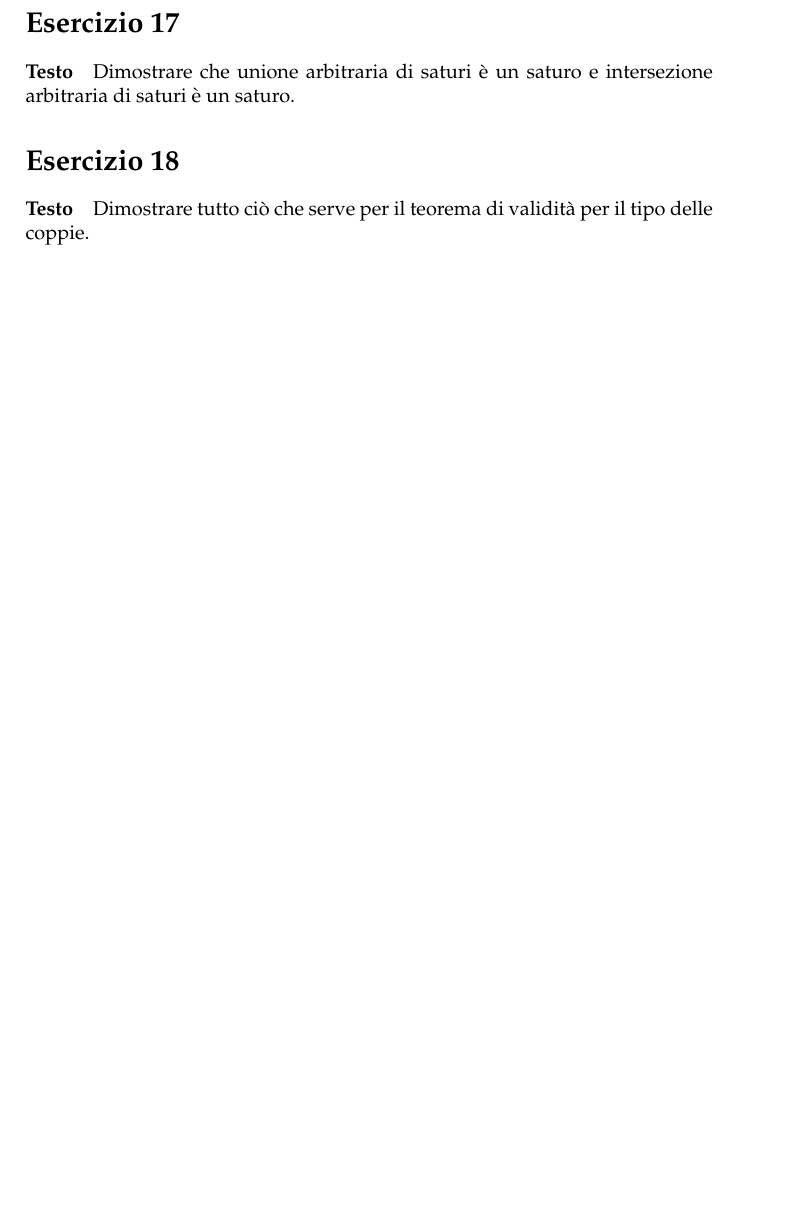
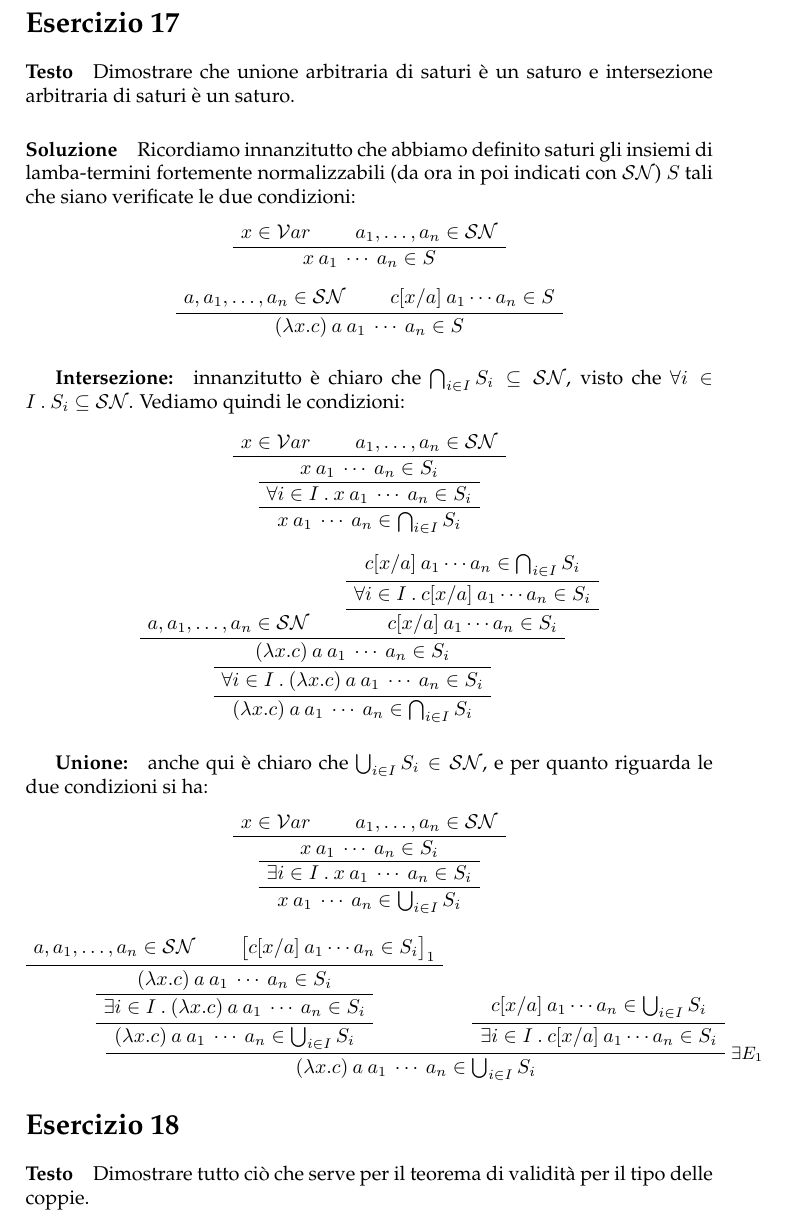
Before and after one commit to meditans/exFLLF, a LaTeX document (eserciziFllF.tex): part of page 6 of 8 before the commit and part of page 6 of 9 after it, cut so that both start at the same text, the shorter picture padded with empty space. Compiled offline with pdfLaTeX.

Commit message:
Added ex17 transcription

```diff
--- a/eserciziFllF.tex
+++ b/eserciziFllF.tex
@@ -254,7 +254,78 @@ sottolineato la redex che veniva di volta in volta eseguita.
 
 \section*{Esercizio 17}
 \paragraph{Testo}
-Dimostrare che unione arbitraria di saturi è un saturo e intersezione arbitraria di saturi è un saturo.
+Dimostrare che unione arbitraria di saturi è un saturo e intersezione
+arbitraria di saturi è un saturo.
+
+
+\paragraph{Soluzione}
+Ricordiamo innanzitutto che abbiamo definito saturi gli insiemi di
+lamba-termini fortemente normalizzabili (da ora in poi indicati con
+$\mathcal{SN}$) $S$ tali che siano verificate le due condizioni:
+
+\begin{center}
+  \AxiomC{$x \in \mathcal{V}ar$}
+  \AxiomC{$a_1, \dots, a_n \in \mathcal{SN}$}
+  \BinaryInfC{$x \> a_1 \> \cdots \> a_n \in S$}
+  \DisplayProof
+\end{center}
+
+\begin{center}
+  \AxiomC{$a, a_1, \dots, a_n \in \mathcal{SN}$}
+  \AxiomC{$c[x/a] \> a_1 \cdots a_n \in S$}
+  \BinaryInfC{$(\lambda x . c) \> a \> a_1 \> \cdots \> a_n \in S$}
+  \DisplayProof
+\end{center}
+
+\subparagraph{Intersezione:} innanzitutto è chiaro che
+$\bigcap_{i \in I} S_i \subseteq \mathcal{SN}$, visto che
+$\forall i \in I \> . \> S_i \subseteq \mathcal{SN}$. Vediamo quindi le condizioni:
+
+\begin{center}
+  \AxiomC{$x \in \mathcal{V}ar$}
+  \AxiomC{$a_1, \dots, a_n \in \mathcal{SN}$}
+  \BinaryInfC{$x \> a_1 \> \cdots \> a_n \in S_i$}
+  \UnaryInfC{$\forall i \in I \> . \> x \> a_1 \> \cdots \> a_n \in S_i$}
+  \UnaryInfC{$x \> a_1 \> \cdots \> a_n \in \bigcap_{i \in I} S_i$}
+  \DisplayProof
+\end{center}
+
+\begin{center}
+  \AxiomC{$a, a_1, \dots, a_n \in \mathcal{SN}$}
+  \AxiomC{$c[x/a] \> a_1 \cdots a_n \in \bigcap_{i \in I} S_i$}
+    \UnaryInfC{$\forall i \in I \> . \> c[x/a] \> a_1 \cdots a_n \in S_i$}
+      \UnaryInfC{$c[x/a] \> a_1 \cdots a_n \in S_i$}
+  \BinaryInfC{$(\lambda x . c) \> a \> a_1 \> \cdots \> a_n \in S_i$}
+  \UnaryInfC{$\forall i \in I \> . \> (\lambda x . c) \> a \> a_1 \> \cdots \> a_n \in S_i$}
+  \UnaryInfC{$(\lambda x . c) \> a \> a_1 \> \cdots \> a_n \in \bigcap_{i \in I} S_i$}
+  \DisplayProof
+\end{center}
+
+\subparagraph{Unione:} anche qui è chiaro che
+$\bigcup_{i \in I} S_i \in \mathcal{SN}$, e per quanto riguarda le due condizioni si ha:
+
+\begin{center}
+  \AxiomC{$x \in \mathcal{V}ar$}
+  \AxiomC{$a_1, \dots, a_n \in \mathcal{SN}$}
+  \BinaryInfC{$x \> a_1 \> \cdots \> a_n \in S_i$}
+  \UnaryInfC{$\exists i \in I \> . \> x \> a_1 \> \cdots \> a_n \in S_i$}
+  \UnaryInfC{$x \> a_1 \> \cdots \> a_n \in \bigcup_{i \in I} S_i$}
+  \DisplayProof
+\end{center}
+
+\begin{center}
+  \AxiomC{$a, a_1, \dots, a_n \in \mathcal{SN}$}
+  \AxiomC{$\big[c[x/a] \> a_1 \cdots a_n \in S_i\big]_1$}
+    \BinaryInfC{$(\lambda x . c) \> a \> a_1 \> \cdots \> a_n \in S_i$}
+      \UnaryInfC{$\exists i \in I \> . \>
+         (\lambda x . c) \> a \> a_1 \> \cdots \> a_n \in S_i$}
+        \UnaryInfC{$(\lambda x . c) \> a \> a_1 \> \cdots \> a_n \in \bigcup_{i \in I} S_i$}
+  \AxiomC{$c[x/a] \> a_1 \cdots a_n \in \bigcup_{i \in I} S_i$}
+    \UnaryInfC{$\exists i \in I \> . \> c[x/a] \> a_1 \cdots a_n \in S_i$}
+    \RightLabel{\small $\exists E_1$}
+  \BinaryInfC{$(\lambda x . c) \> a \> a_1 \> \cdots \> a_n \in \bigcup_{i \in I} S_i$}
+  \DisplayProof
+\end{center}
 
 \section*{Esercizio 18}
 \paragraph{Testo}
```
